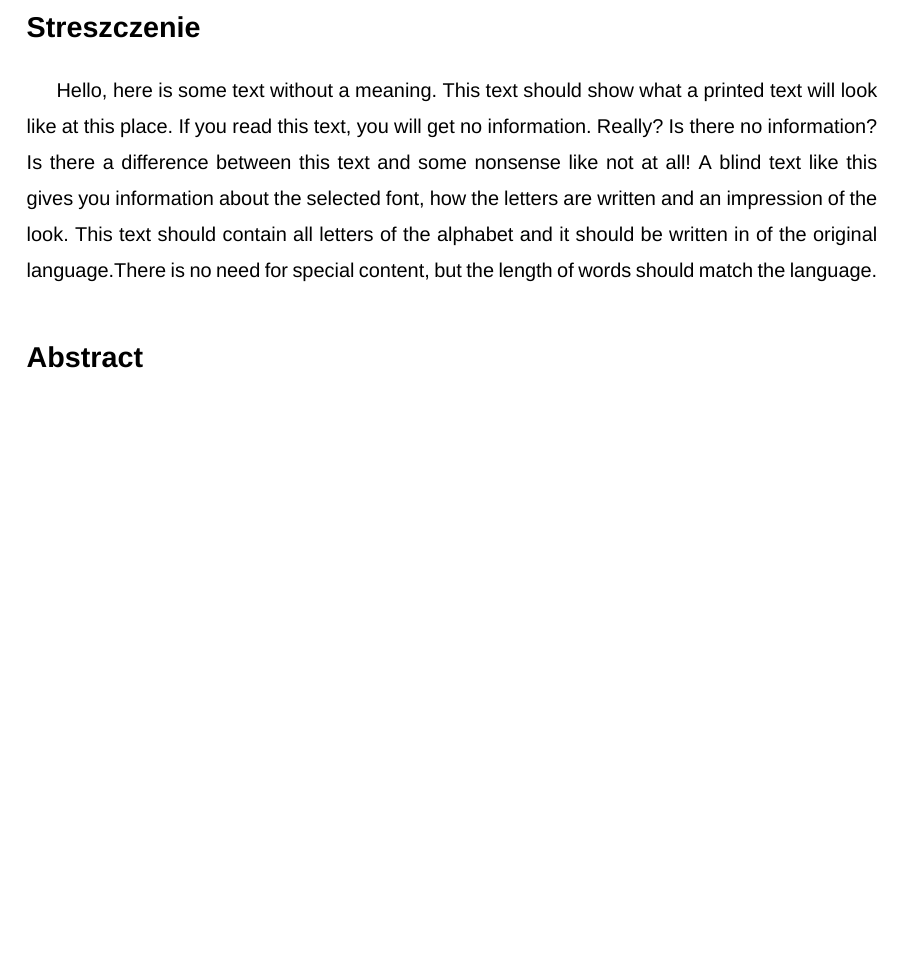
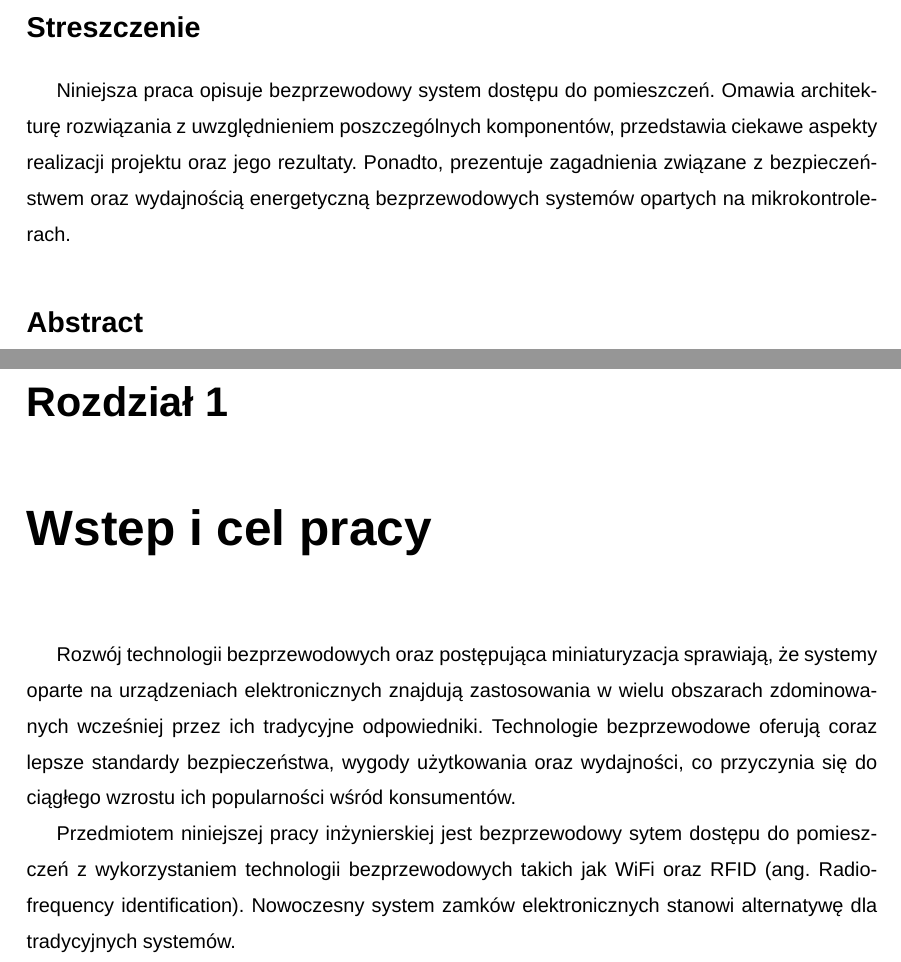
Before and after one commit to adapiekarska/centralized-lock-system, a LaTeX document (docs/document.tex, which reads docs/abstract/abstract.tex, docs/chapters/introduction/introduction.tex): part of page 2 of 5 before the commit and two parts of pages 2 and 6 of 6 after it, the two joined at a grey line, cut so that both start at the same text, the shorter picture padded with empty space. Compiled offline with XeLaTeX; a missing font is replaced by an installed copy or a similar font.

Commit message:
Abstract & introduction fragments

```diff
--- a/docs/abstract/abstract.tex
+++ b/docs/abstract/abstract.tex
@@ -1,13 +1,9 @@
 \section*{Streszczenie}
-Hello, here is some text without a meaning.  This text should show what
-a printed text will look like at this place.  If you read this text,
-you will get no information.  Really?  Is there no information?  Is there
-a difference between this text and some nonsense like not at all!  A
-blind text like this gives you information about the selected font, how
-the letters are written and an impression of the look.  This text should
-contain all letters of the alphabet and it should be written in of the
-original language.There is no need for special content, but the length of
-words should match the language.
+Niniejsza praca opisuje bezprzewodowy system dostępu do pomieszczeń. Omawia
+architekturę rozwiązania z uwzględnieniem poszczególnych komponentów, przedstawia
+ciekawe aspekty realizacji projektu oraz jego rezultaty. Ponadto, prezentuje
+zagadnienia związane z bezpieczeństwem oraz wydajnością energetyczną bezprzewodowych systemów opartych na
+mikrokontrolerach.
 
 \section*{Abstract}
 Hello, here is some text without a meaning.  This text should show what
--- a/docs/chapters/introduction/introduction.tex
+++ b/docs/chapters/introduction/introduction.tex
@@ -1 +1,8 @@
 \chapter{Wstep i cel pracy}
+
+% Jakies catchy zdanie na poczatek
+Rozwój technologii bezprzewodowych oraz postępująca miniaturyzacja sprawiają, że systemy oparte na urządzeniach elektronicznych znajdują zastosowania w wielu obszarach zdominowanych wcześniej przez ich tradycyjne odpowiedniki. Technologie bezprzewodowe oferują coraz lepsze standardy bezpieczeństwa, wygody użytkowania oraz wydajności, co przyczynia się do ciągłego wzrostu ich popularności wśród konsumentów.
+
+Przedmiotem niniejszej pracy inżynierskiej jest bezprzewodowy sytem dostępu do pomieszczeń z wykorzystaniem technologii
+bezprzewodowych takich jak WiFi oraz RFID (ang. Radio-frequency identification).
+Nowoczesny system zamków elektronicznych stanowi alternatywę dla tradycyjnych systemów.
```
Also changed, not shown: docs/document.tex (+2 -0 lines), docs/document.pdf.
